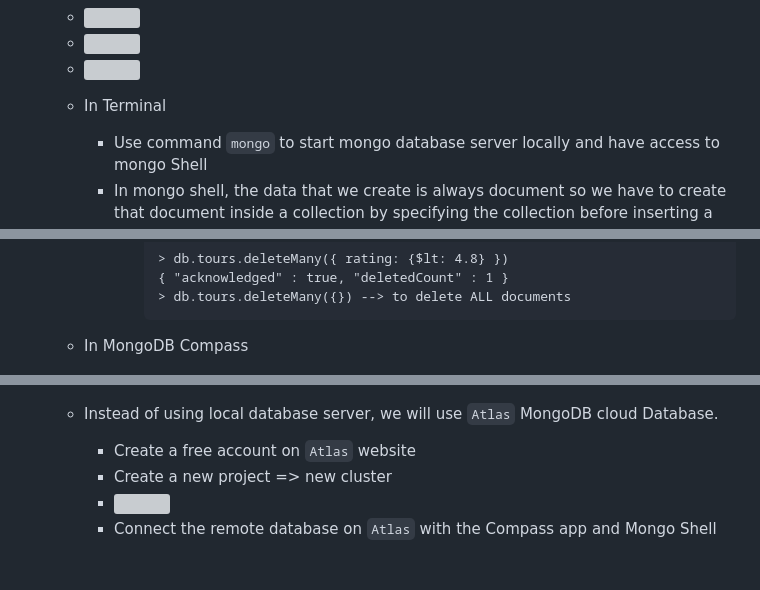
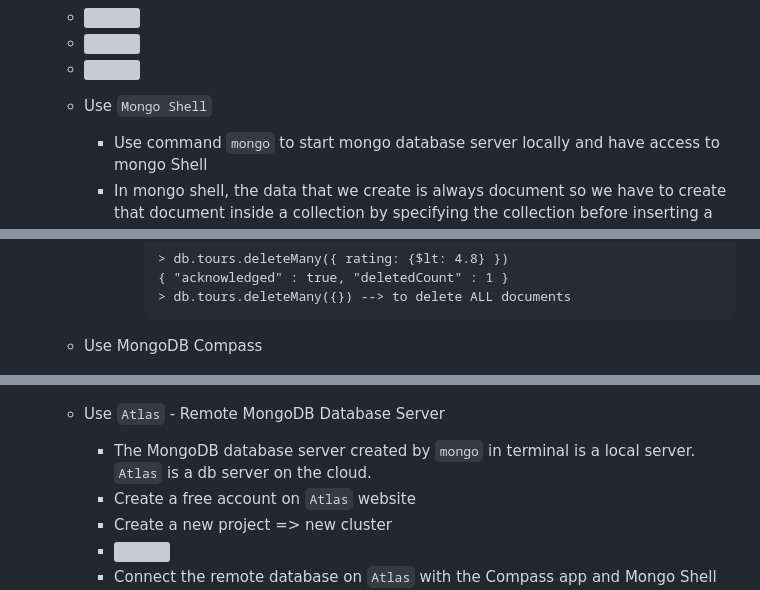
Before and after one commit to ntxn/Node.js-Bootcamp, a Markdown page: natours/README.md, 3 parts joined by grey strips. Rendered like a GitHub page; blank space fills up the shorter version; grey boxes are pictures that could not be loaded.

````diff
--- a/natours/README.md
+++ b/natours/README.md
@@ -196,7 +196,7 @@
   - <img src="screenshots/mongodb-intro-1.png" width="800">
   - <img src="screenshots/mongodb-intro-2.png" width="800">
   - <img src="screenshots/mongodb-intro-3.png" width="800">
-  - In Terminal
+  - Use `Mongo Shell`
 
     - Use command `mongo` to start mongo database server locally and have access to mongo Shell
     - In mongo shell, the data that we create is always document so we have to create that document inside a collection by specifying the collection before inserting a new document.
@@ -270,13 +270,15 @@
         > db.tours.deleteMany({}) --> to delete ALL documents
         ```
 
-  - In MongoDB Compass
+  - Use MongoDB Compass
 
     - <img src="screenshots/compass-insert-doc-1.png" width="200"> <img src="screenshots/compass-insert-doc-2.png" width="200">
     - <img src="screenshots/compass-edit-delete-doc-options.png" width="400">
     - <img src="screenshots/compass-query-doc.png" width="500">
 
-  - Instead of using local database server, we will use `Atlas` MongoDB cloud Database.
+  - Use `Atlas` - Remote MongoDB Database Server
+
+    - The MongoDB database server created by `mongo` in terminal is a local server. `Atlas` is a db server on the cloud.
     - Create a free account on `Atlas` website
     - Create a new project => new cluster
     - <img src="screenshots/atlas-1.png" width="500">
````
Also changed, not shown: other parts of natours/README.md (+46 -0 lines), natours/screenshots/atlas-8.png (added), 4 other files.
